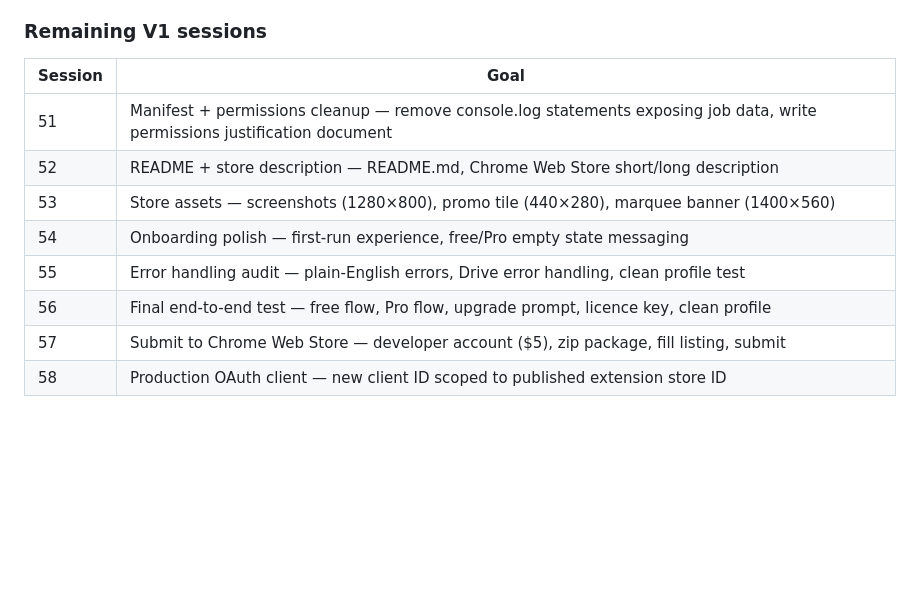
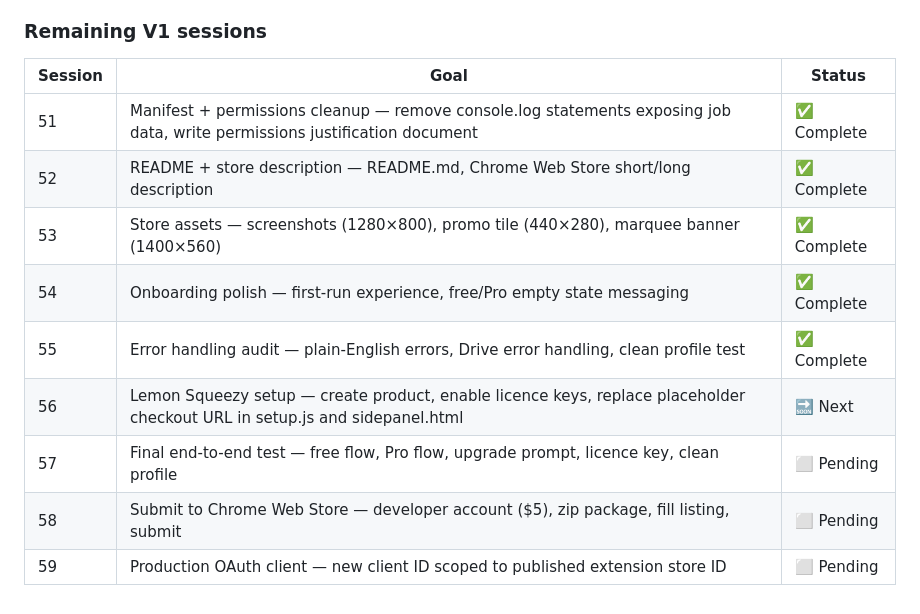
Before and after one commit to dannem/joblink, a Markdown page: CLAUDE.md, the part around the change. Rendered like a GitHub page; blank space fills up the shorter version.

Commit message:
Session 55: update CLAUDE.md — add Lemon Squeezy session 56, shift remaining sessions to 57-59, mark sessions 51-55 complete

```diff
--- a/CLAUDE.md
+++ b/CLAUDE.md
@@ -170,13 +170,14 @@ At the start of every Claude Code session, paste the following context block bef
 - Verification request submitted — PENDING GOOGLE REVIEW (2-4 weeks)
 
 ### Remaining V1 sessions
-| Session | Goal |
-|---|---|
-| 51 | Manifest + permissions cleanup — remove console.log statements exposing job data, write permissions justification document |
-| 52 | README + store description — README.md, Chrome Web Store short/long description |
-| 53 | Store assets — screenshots (1280×800), promo tile (440×280), marquee banner (1400×560) |
-| 54 | Onboarding polish — first-run experience, free/Pro empty state messaging |
-| 55 | Error handling audit — plain-English errors, Drive error handling, clean profile test |
-| 56 | Final end-to-end test — free flow, Pro flow, upgrade prompt, licence key, clean profile |
-| 57 | Submit to Chrome Web Store — developer account ($5), zip package, fill listing, submit |
-| 58 | Production OAuth client — new client ID scoped to published extension store ID |
+| Session | Goal | Status |
+|---|---|---|
+| 51 | Manifest + permissions cleanup — remove console.log statements exposing job data, write permissions justification document | ✅ Complete |
+| 52 | README + store description — README.md, Chrome Web Store short/long description | ✅ Complete |
+| 53 | Store assets — screenshots (1280×800), promo tile (440×280), marquee banner (1400×560) | ✅ Complete |
+| 54 | Onboarding polish — first-run experience, free/Pro empty state messaging | ✅ Complete |
+| 55 | Error handling audit — plain-English errors, Drive error handling, clean profile test | ✅ Complete |
+| 56 | Lemon Squeezy setup — create product, enable licence keys, replace placeholder checkout URL in setup.js and sidepanel.html | 🔜 Next |
+| 57 | Final end-to-end test — free flow, Pro flow, upgrade prompt, licence key, clean profile | ⬜ Pending |
+| 58 | Submit to Chrome Web Store — developer account ($5), zip package, fill listing, submit | ⬜ Pending |
+| 59 | Production OAuth client — new client ID scoped to published extension store ID | ⬜ Pending |
```
